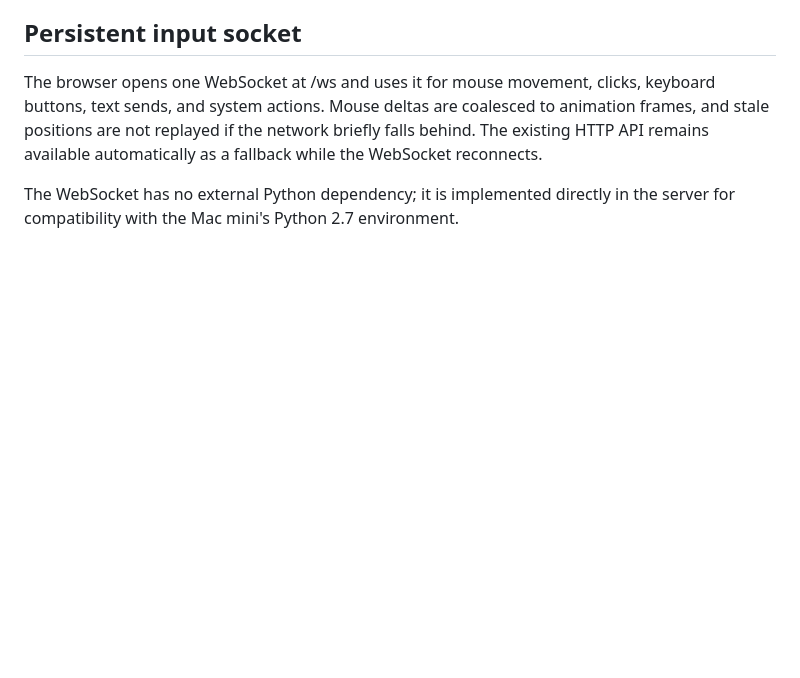
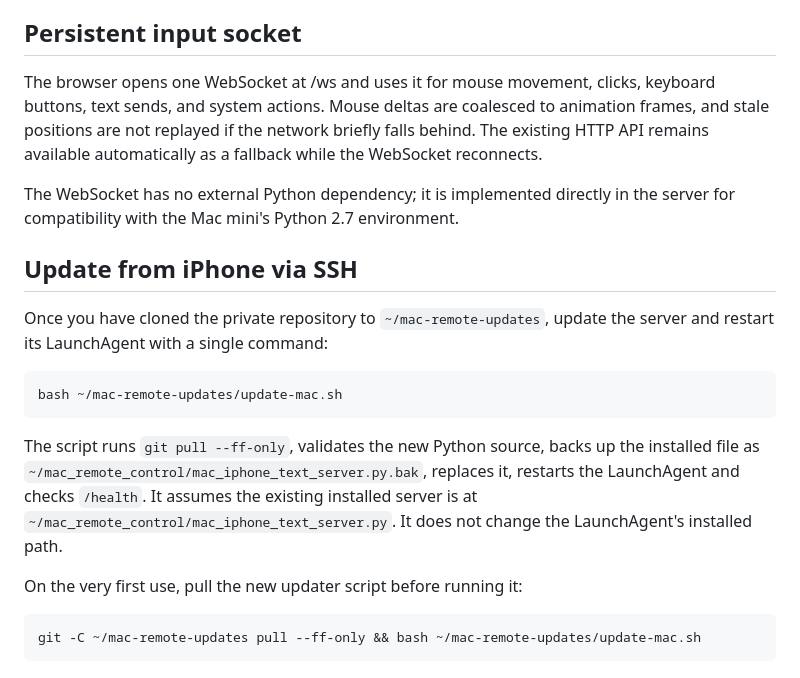
Before and after one commit to nathaniel-sarkissian/mac-remote, a Markdown page: README.md, the part around the change. GitHub-like rendering; blank space fills up the shorter version.

Commit message:
Document one-command SSH updater

````diff
--- a/README.md
+++ b/README.md
@@ -108,3 +108,20 @@ This server is plain HTTP. Use `http://HOST:8787`, not `https://HOST:8787`, unle
 The browser opens one WebSocket at /ws and uses it for mouse movement, clicks, keyboard buttons, text sends, and system actions. Mouse deltas are coalesced to animation frames, and stale positions are not replayed if the network briefly falls behind. The existing HTTP API remains available automatically as a fallback while the WebSocket reconnects.
 
 The WebSocket has no external Python dependency; it is implemented directly in the server for compatibility with the Mac mini's Python 2.7 environment.
+
+
+## Update from iPhone via SSH
+
+Once you have cloned the private repository to `~/mac-remote-updates`, update the server and restart its LaunchAgent with a single command:
+
+```sh
+bash ~/mac-remote-updates/update-mac.sh
+```
+
+The script runs `git pull --ff-only`, validates the new Python source, backs up the installed file as `~/mac_remote_control/mac_iphone_text_server.py.bak`, replaces it, restarts the LaunchAgent and checks `/health`. It assumes the existing installed server is at `~/mac_remote_control/mac_iphone_text_server.py`. It does not change the LaunchAgent's installed path.
+
+On the very first use, pull the new updater script before running it:
+
+```sh
+git -C ~/mac-remote-updates pull --ff-only && bash ~/mac-remote-updates/update-mac.sh
+```
````
